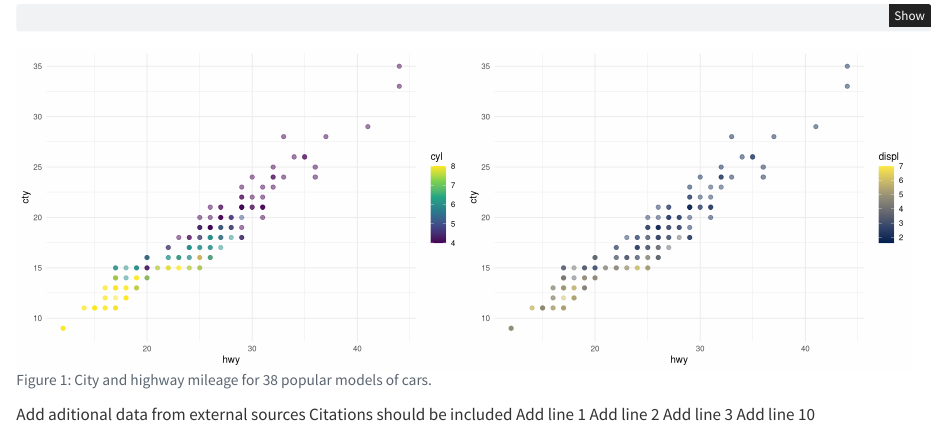
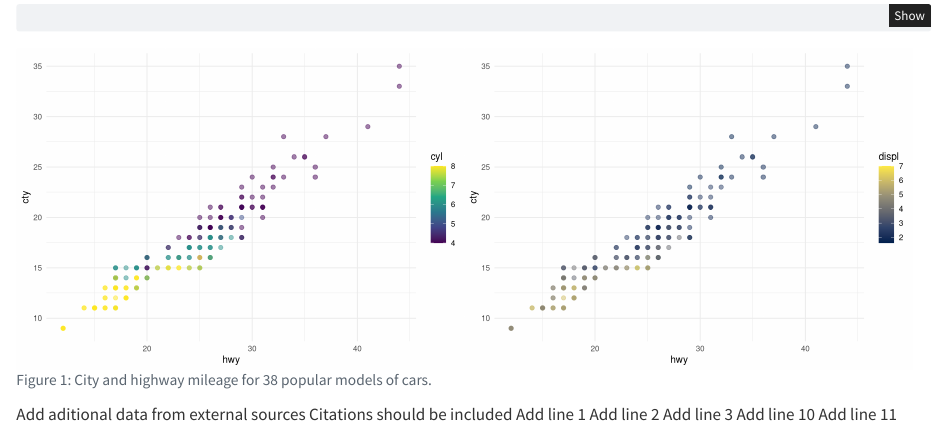
Before and after one commit to bakirharyanto/myrepo, a Quarto document (quanti-1.qmd): the page in a window 1100 px wide, from 240 px down. Rendered offline with R 4.5, knitr and Pandoc in place of Quarto, with nearby package versions.

Commit message:
Add line 11

```diff
--- a/quanti-1.qmd
+++ b/quanti-1.qmd
@@ -53,3 +53,4 @@ Add line 1
 Add line 2
 Add line 3
 Add line 10
+Add line 11
```
